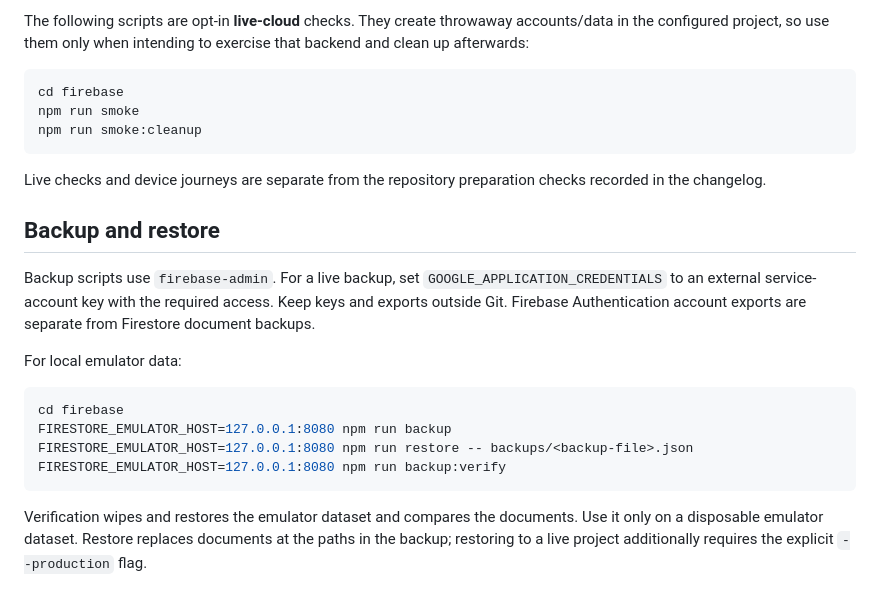
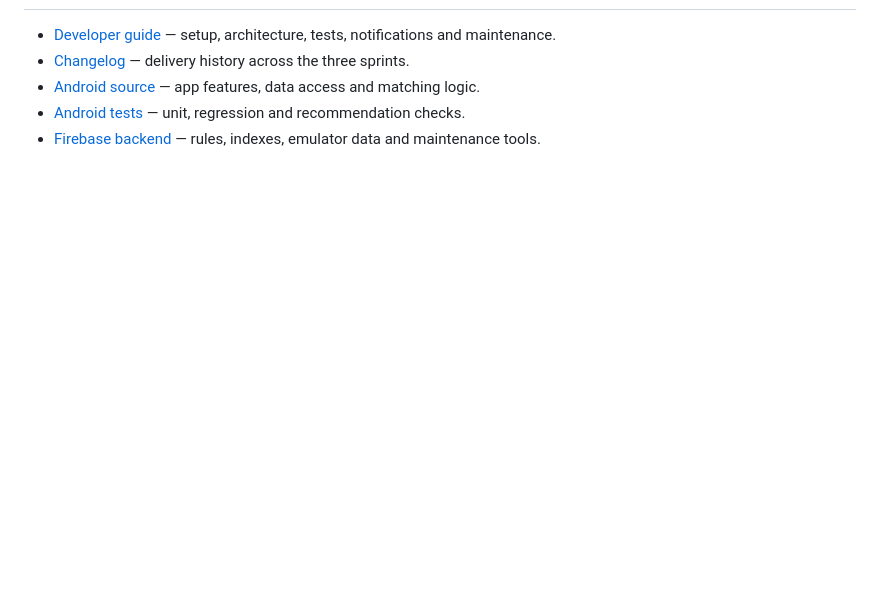
Before and after one commit to AfnanAlmuallim/Takatuf, a Markdown page: README.md, the part around one of its changes. Drawn GitHub-style; blank space fills up the shorter version.

````diff
--- a/README.md
+++ b/README.md
@@ -145,31 +137,5 @@ boundaries, and synthetic recommendation comparisons. Evaluation reports are gen
-The following scripts are opt-in **live-cloud** checks. They create throwaway accounts/data
-in the configured project, so use them only when intending to exercise that backend and
-clean up afterwards:
-
-```sh
-cd firebase
-npm run smoke
-npm run smoke:cleanup
-```
-
-Live checks and device journeys are separate from the repository preparation checks recorded
-in the changelog.
-
-## Backup and restore
-
-Backup scripts use `firebase-admin`. For a live backup, set `GOOGLE_APPLICATION_CREDENTIALS`
-to an external service-account key with the required access. Keep keys and exports outside Git.
-Firebase Authentication account exports are separate from Firestore document backups.
-
-For local emulator data:
-
-```sh
-cd firebase
-FIRESTORE_EMULATOR_HOST=127.0.0.1:8080 npm run backup
-FIRESTORE_EMULATOR_HOST=127.0.0.1:8080 npm run restore -- backups/<backup-file>.json
-FIRESTORE_EMULATOR_HOST=127.0.0.1:8080 npm run backup:verify
-```
-
-Verification wipes and restores the emulator dataset and compares the documents. Use it only
-on a disposable emulator dataset. Restore replaces documents at the paths in the backup;
-restoring to a live project additionally requires the explicit `--production` flag.
+- [Developer guide](docs/DEVELOPMENT.md) — setup, architecture, tests, notifications and maintenance.
+- [Changelog](CHANGELOG.md) — delivery history across the three sprints.
+- [Android source](app/src/main/java/com/z/takatuf) — app features, data access and matching logic.
+- [Android tests](app/src/test/java/com/z/takatuf) — unit, regression and recommendation checks.
+- [Firebase backend](firebase) — rules, indexes, emulator data and maintenance tools.
````
Also changed, not shown: other parts of README.md (+108 -116 lines), docs/DEVELOPMENT.md (added, +233 -0 lines).
